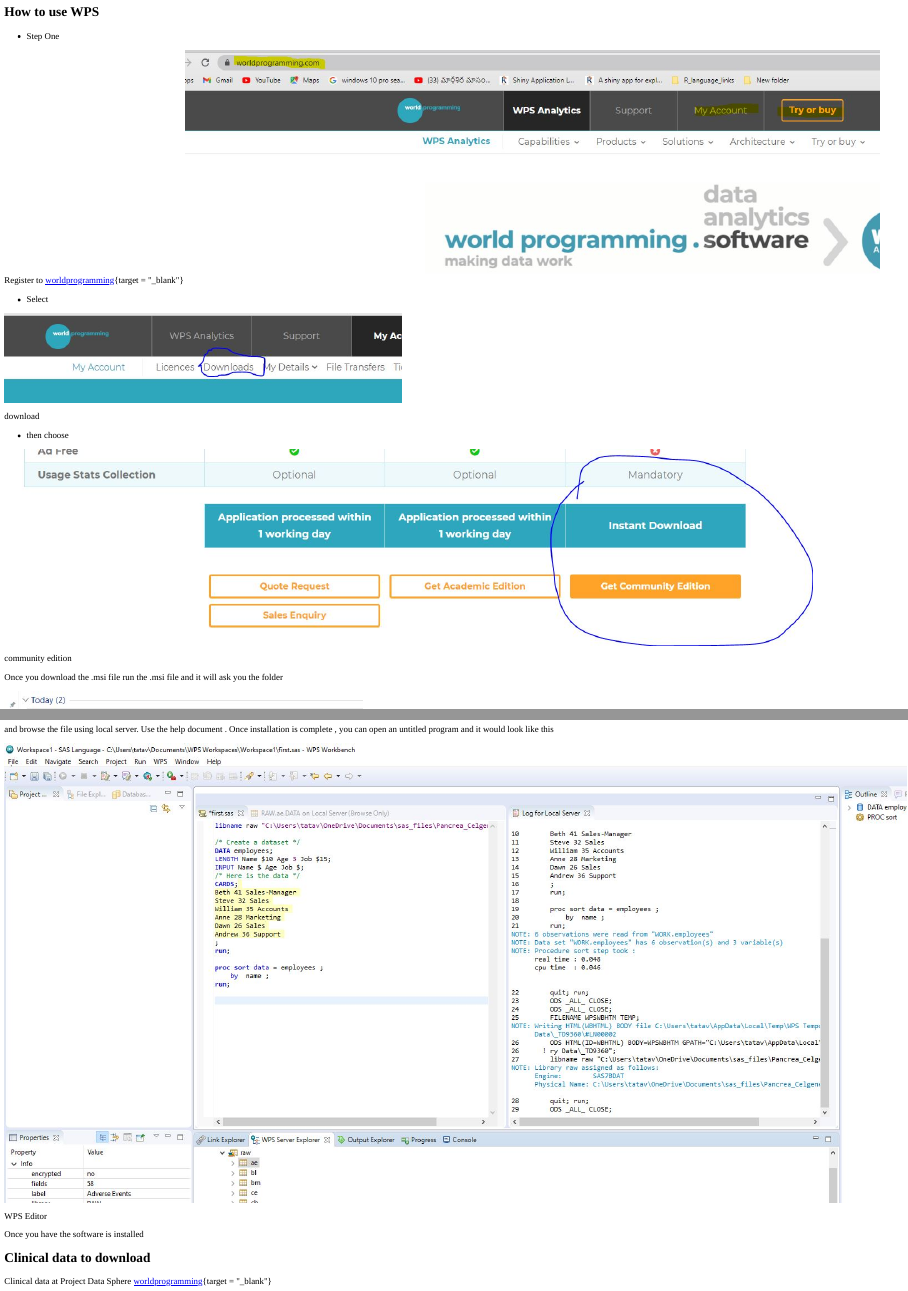
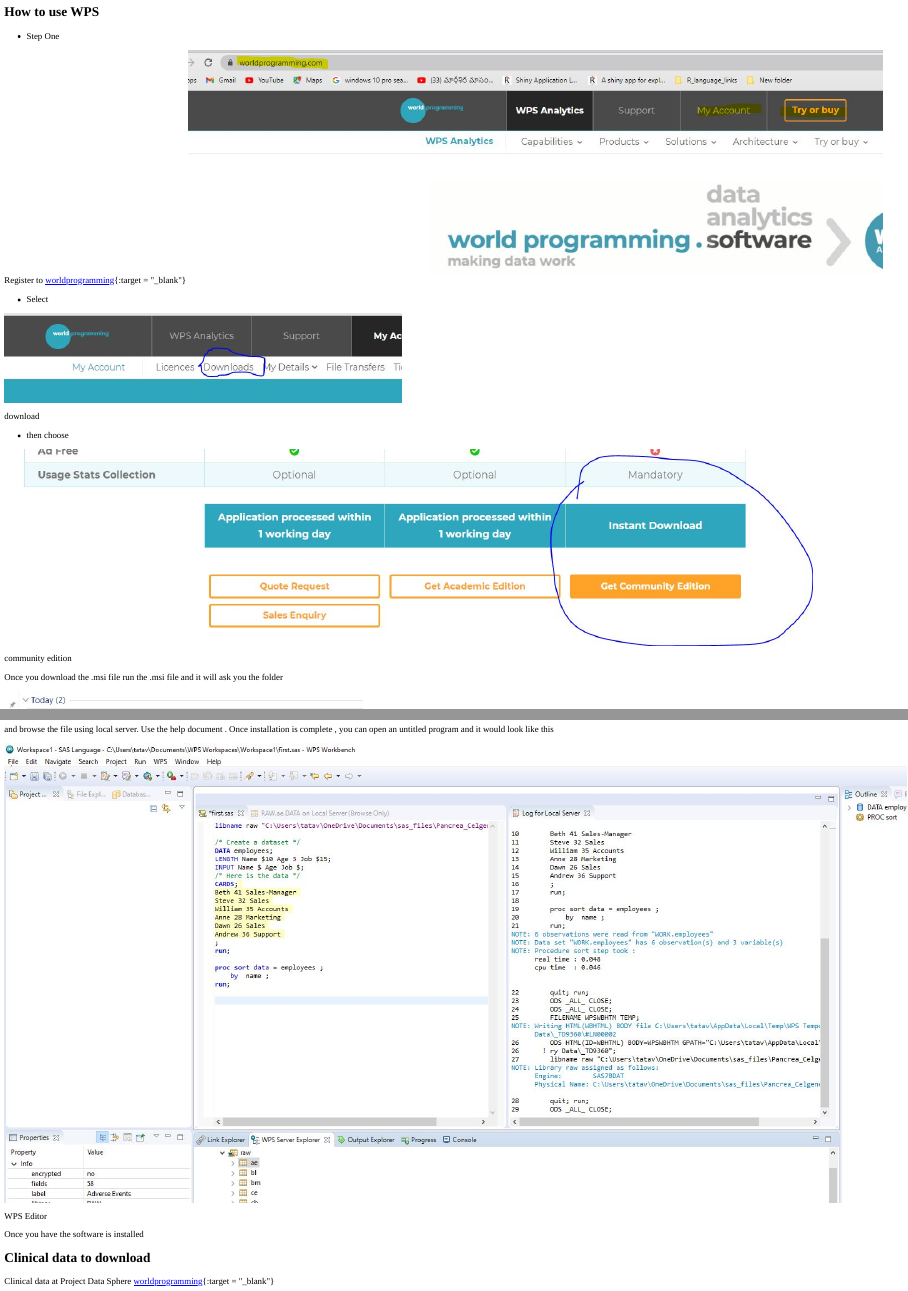
Before and after one commit to rlearner22/sas2r, an R Markdown document (content/post/2021-04-04-getting-started/index.en.Rmd): the page in a window 1100 px wide, from 210 px down, and a second part further down, joined at a grey line. The pictures show the output file content/post/2021-04-04-getting-started/index.en.html that the author committed with the source, opened offline.

Commit message:
links
links

```diff
--- a/content/post/2021-04-04-getting-started/index.en.Rmd
+++ b/content/post/2021-04-04-getting-started/index.en.Rmd
@@ -44,7 +44,7 @@
 
 
 
-Register to [worldprogramming ](https://www.worldprogramming.com/){target = "_blank"}
+Register to [worldprogramming ](https://www.worldprogramming.com/){:target = "_blank"}
 ![Home page](images/intro.JPG)
 
 
@@ -76,4 +76,4 @@
 
 ## Clinical data to download
 
-Clinical data at Project Data Sphere [worldprogramming ](https://www.worldprogramming.com/){target = "_blank"}
+Clinical data at Project Data Sphere [worldprogramming ](https://https://www.projectdatasphere.org/){:target = "_blank"}
```
Also changed, not shown: content/post/2021-04-04-getting-started/index.en.html.
